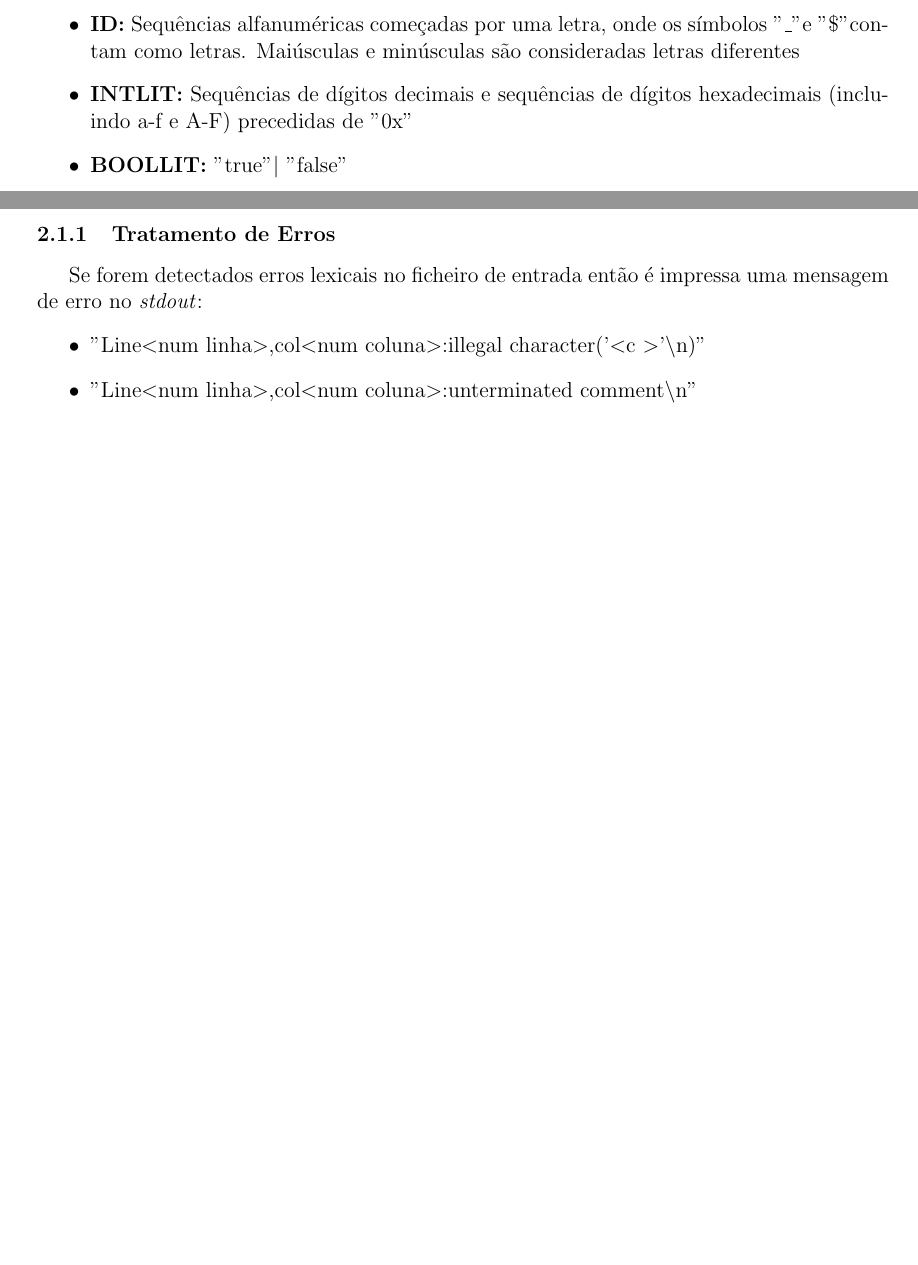
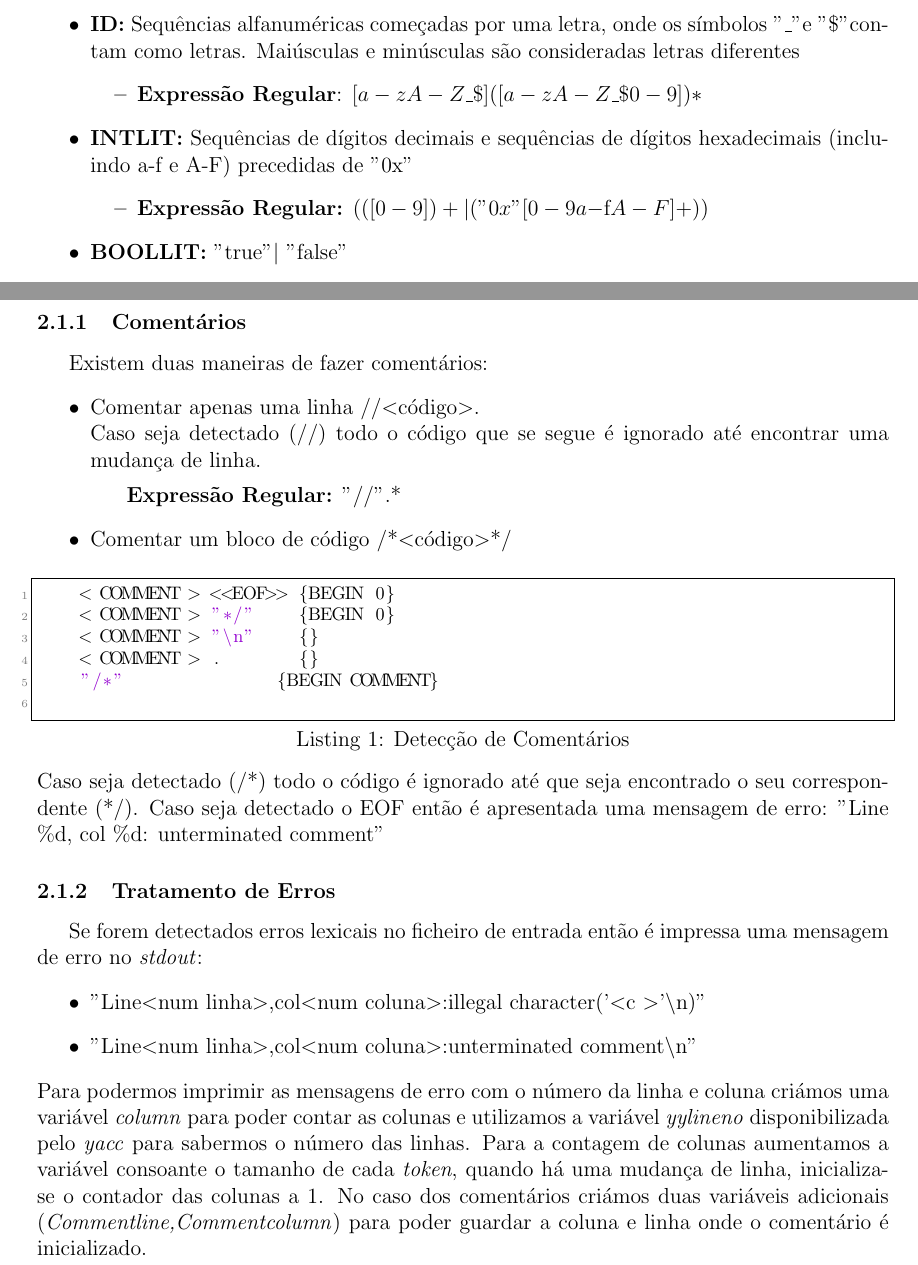
Before and after one commit to bcaceiro/compiler, a LaTeX document (ReLaToRiOo/rel.tex): two parts of pages 4 and 6 of 14, joined at a grey line, cut so that both start at the same text, the shorter picture padded with empty space. Compiled offline with pdfLaTeX.

Commit message:
Mais cenas no relatoiro, comentarios e merdas

```diff
--- a/ReLaToRiOo/rel.tex
+++ b/ReLaToRiOo/rel.tex
@@ -121,7 +121,14 @@ Esta análise pode ser dividida em três fases:
 \subsection{Tokens}
 \begin{itemize}
 	        \item \textbf{ID:} Sequências alfanuméricas começadas por uma letra, onde os símbolos "\_" e "\$" contam como letras. Maiúsculas e minúsculas são consideradas letras diferentes
+	        \begin{itemize}
+				\item \textbf{Expressão Regular}: $[a-zA-Z\_\$]([a-zA-Z\_\$0-9])* $
+	        \end{itemize}
+
 	        \item \textbf{INTLIT:} Sequências de dígitos decimais e sequências de dígitos hexadecimais (incluindo a-f e A-F) precedidas de "0x"
+	        \begin{itemize}
+	        	\item \textbf{Expressão Regular:}  $(([0-9])+|("0x"[0-9a-$f$A-F]+))$
+	        \end{itemize}
 	        \item \textbf{BOOLLIT:} "true" \text{\textbar} "false"
 	        \item \textbf{INT:} "int"
 	        \item \textbf{BOOL:} "boolean"
@@ -208,6 +215,24 @@ Esta análise pode ser dividida em três fases:
 	       	            \end{itemize}
 		\end{itemize}
 
+		\subsubsection{Comentários}
+		Existem duas maneiras de fazer comentários:
+		\begin{itemize}
+			\item Comentar apenas uma linha //\textless código\textgreater. \\Caso seja detectado (//)  todo o código que se segue é ignorado até encontrar uma mudança de linha.
+			\subitem \textbf{Expressão Regular:} "//".*
+			\item Comentar um bloco de código  /*\textless código\textgreater */
+		\end{itemize}
+		\lstset{language=C,caption={Detecção de Comentários},label=Estruturas,frame=single}
+		\begin{lstlisting}
+		< COMMENT > <<EOF>> {BEGIN 0}
+		< COMMENT > "*/"    {BEGIN 0}
+		< COMMENT > "\n"    {}
+		< COMMENT > .       {}
+		"/*"	            {BEGIN COMMENT}
+		\end{lstlisting}
+		Caso seja detectado (/*) todo o código é ignorado até que seja encontrado o seu correspondente (*/). Caso seja detectado o EOF então é apresentada uma mensagem de erro: "Line \%d, col \%d: unterminated comment"
+
+
 
 		\subsubsection{Tratamento de Erros}
 		Se forem detectados erros lexicais no ficheiro de entrada então é impressa uma mensagem de erro no \emph{stdout}:
@@ -215,10 +240,8 @@ Esta análise pode ser dividida em três fases:
             \item "Line\textless num linha\textgreater,col\textless num coluna\textgreater:illegal character('\textless c \textgreater'\textbackslash n)"
             \item "Line\textless num linha\textgreater,col\textless num coluna\textgreater:unterminated comment\textbackslash n"
         \end{itemize}
-
-
-
-
+        Para podermos imprimir as mensagens de erro com o número da linha e coluna criámos uma variável \emph{column} para poder contar as colunas e utilizamos a variável \emph{yylineno} disponibilizada pelo \emph{yacc} para sabermos o número das linhas.
+        Para a contagem de colunas aumentamos a variável consoante o tamanho de cada \emph{token}, quando há uma mudança de linha, inicializa-se o contador das colunas a 1. No caso dos comentários criámos duas variáveis adicionais (\emph{Commentline,Commentcolumn}) para poder guardar a coluna e linha onde o comentário é inicializado.
 
 \pagebreak
 
```
Also changed, not shown: ReLaToRiOo/rel.pdf, 4 other files.
